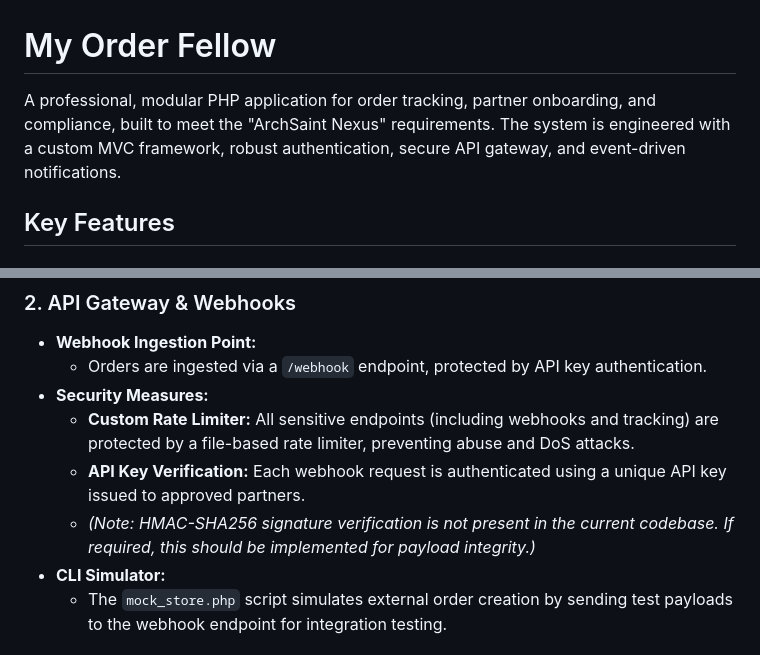
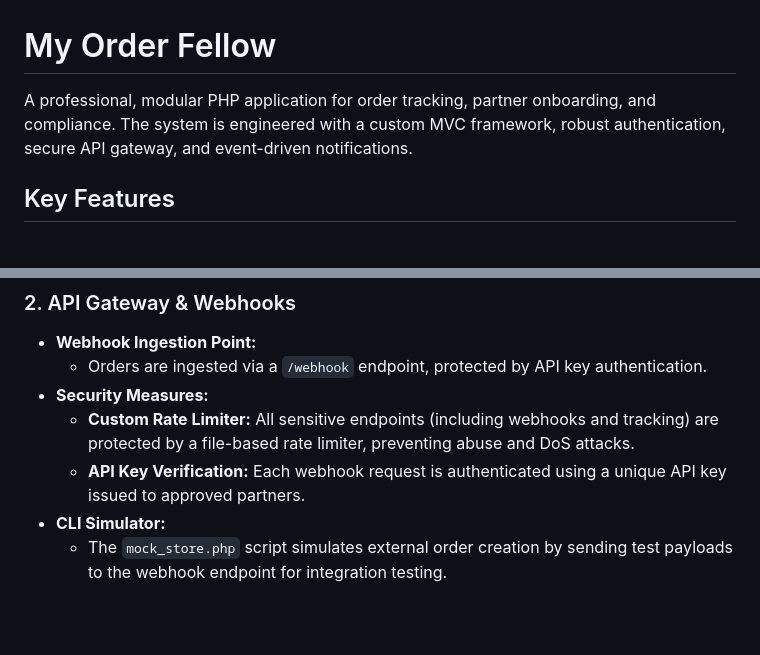
Before and after one commit to Yiranubari/MyOrderFellow, a Markdown page: README.md, 2 parts joined by grey strips. Drawn GitHub-style; blank space fills up the shorter version.

Commit message:
fix: Remove redundant text from project description and note about HMAC-SHA256 signature verification

```diff
--- a/README.md
+++ b/README.md
@@ -1,6 +1,6 @@
 # My Order Fellow
 
-A professional, modular PHP application for order tracking, partner onboarding, and compliance, built to meet the "ArchSaint Nexus" requirements. The system is engineered with a custom MVC framework, robust authentication, secure API gateway, and event-driven notifications.
+A professional, modular PHP application for order tracking, partner onboarding, and compliance. The system is engineered with a custom MVC framework, robust authentication, secure API gateway, and event-driven notifications.
 
 ## Key Features
 
@@ -21,7 +21,6 @@ A professional, modular PHP application for order tracking, partner onboarding,
 - **Security Measures:**
   - **Custom Rate Limiter:** All sensitive endpoints (including webhooks and tracking) are protected by a file-based rate limiter, preventing abuse and DoS attacks.
   - **API Key Verification:** Each webhook request is authenticated using a unique API key issued to approved partners.
-  - _(Note: HMAC-SHA256 signature verification is not present in the current codebase. If required, this should be implemented for payload integrity.)_
 - **CLI Simulator:**
   - The `mock_store.php` script simulates external order creation by sending test payloads to the webhook endpoint for integration testing.
 
```
